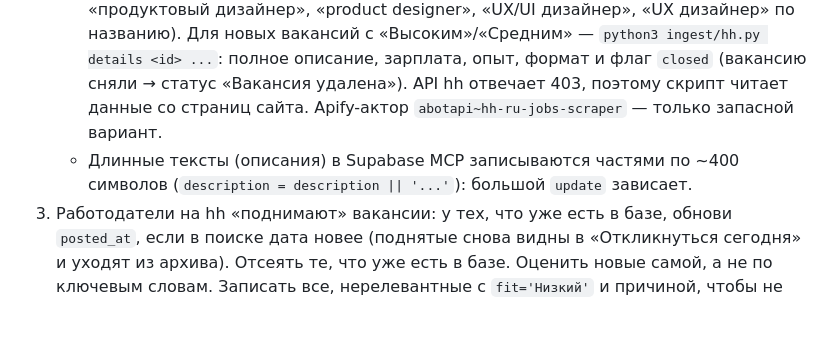
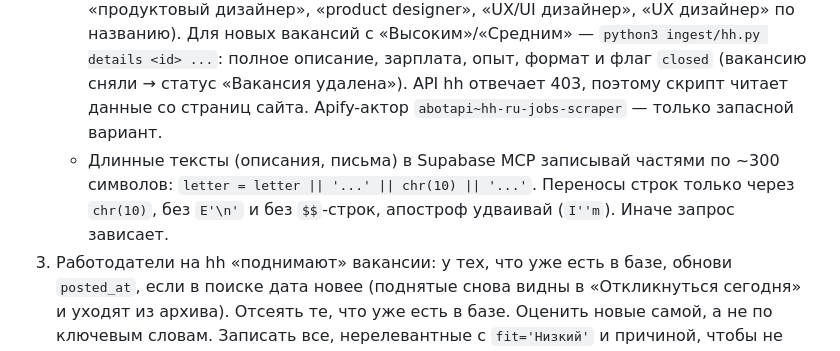
Before and after one commit to maryvrbv/job, a Markdown page: CLAUDE.md, the part around the change. Rendered like a GitHub page; blank space fills up the shorter version.

Commit message:
Note how to write long texts through Supabase MCP without hanging (#15)
Claude-Session: https://claude.ai/code/session_01MS46S4FzE3BpXYGb1Ui2iW

Co-authored-by: Claude <noreply@anthropic.com>

```diff
--- a/CLAUDE.md
+++ b/CLAUDE.md
@@ -22,7 +22,7 @@
    - **LinkedIn (ОАЭ)**: `python3 ingest/linkedin.py search <секунды>` — открытый поиск LinkedIn по пяти точным запросам («product designer», «UI/UX designer», «UX/UI designer», «staff designer», «principal designer»). Поиск понимает кавычки нестрого и приносит инженеров и архитекторов, поэтому скрипт сам отсеивает их по названию; остальное оценивай сама. `python3 ingest/linkedin.py details <id> ...` — описание, уровень, отклики, флаг `closed`. Широкие запросы («designer», OR, NOT) не работают (проверено 17.10). На 429 скрипт сам ждёт и повторяет.
    - Запасной вариант, если скрипты сломались: Apify через Composio, `APIFY_RUN_ACTOR_SYNC_GET_DATASET_ITEMS` с `fields`, без песочницы Composio. LinkedIn — `curious_coder~linkedin-jobs-scraper` (~$0.002 за вакансию), hh — `abotapi~hh-ru-jobs-scraper` (~$0.17 за запуск). Бесплатный лимит Apify $5 в месяц.
    - **hh.ru**: бесплатно, без Apify: `python3 ingest/hh.py search` (удалёнка по России, запросы «продуктовый дизайнер», «product designer», «UX/UI дизайнер», «UX дизайнер» по названию). Для новых вакансий с «Высоким»/«Средним» — `python3 ingest/hh.py details <id> ...`: полное описание, зарплата, опыт, формат и флаг `closed` (вакансию сняли → статус «Вакансия удалена»). API hh отвечает 403, поэтому скрипт читает данные со страниц сайта. Apify-актор `abotapi~hh-ru-jobs-scraper` — только запасной вариант.
-   - Длинные тексты (описания) в Supabase MCP записываются частями по ~400 символов (`description = description || '...'`): большой `update` зависает.
+   - Длинные тексты (описания, письма) в Supabase MCP записывай частями по ~300 символов: `letter = letter || '...' || chr(10) || '...'`. Переносы строк только через `chr(10)`, без `E'\n'` и без `$$`-строк, апостроф удваивай (`I''m`). Иначе запрос зависает.
 3. Работодатели на hh «поднимают» вакансии: у тех, что уже есть в базе, обнови `posted_at`, если в поиске дата новее (поднятые снова видны в «Откликнуться сегодня» и уходят из архива). Отсеять те, что уже есть в базе. Оценить новые самой, а не по ключевым словам. Записать все, нерелевантные с `fit='Низкий'` и причиной, чтобы не считать их новыми в следующий раз.
 4. Удаление (`DELETE`) через Supabase MCP зависает. Вместо удаления помечать `fit='Низкий'` с причиной.
 
```
